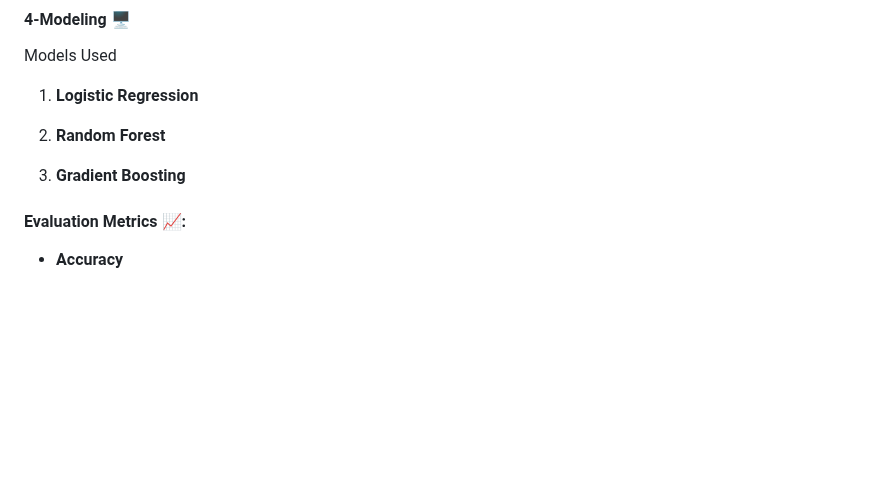
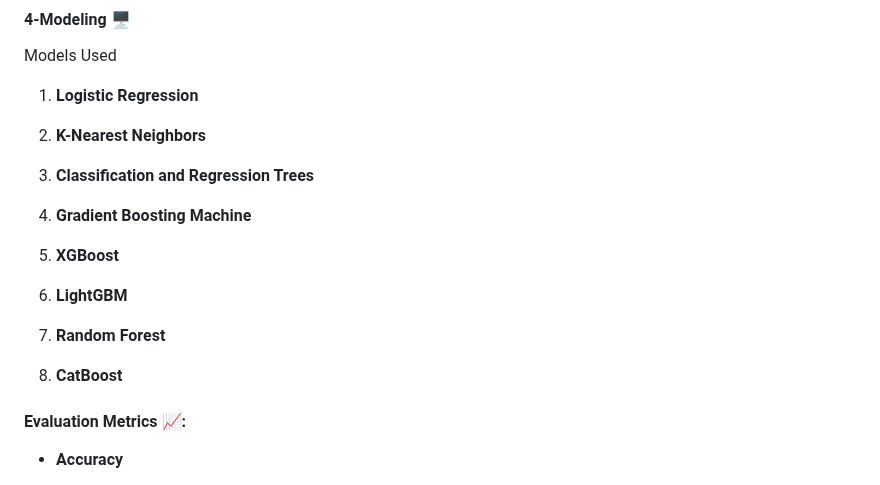
Before and after one commit to VeriBilimiProje/Target_Corp_Analytics, a Markdown page: README.md, the part around the change. GitHub-like rendering; blank space fills up the shorter version.

```diff
--- a/README.md
+++ b/README.md
@@ -60,10 +60,19 @@ Some of these variables:
 Models Used
 1. **Logistic Regression**
 
+2. **K-Nearest Neighbors**
 
-2. **Random Forest**
+3. **Classification and Regression Trees**
 
-3. **Gradient Boosting**
+4. **Gradient Boosting Machine**
+
+5. **XGBoost**
+
+6. **LightGBM**
+
+7. **Random Forest**
+
+8. **CatBoost**
 
 #### Evaluation Metrics 📈:
 
```
